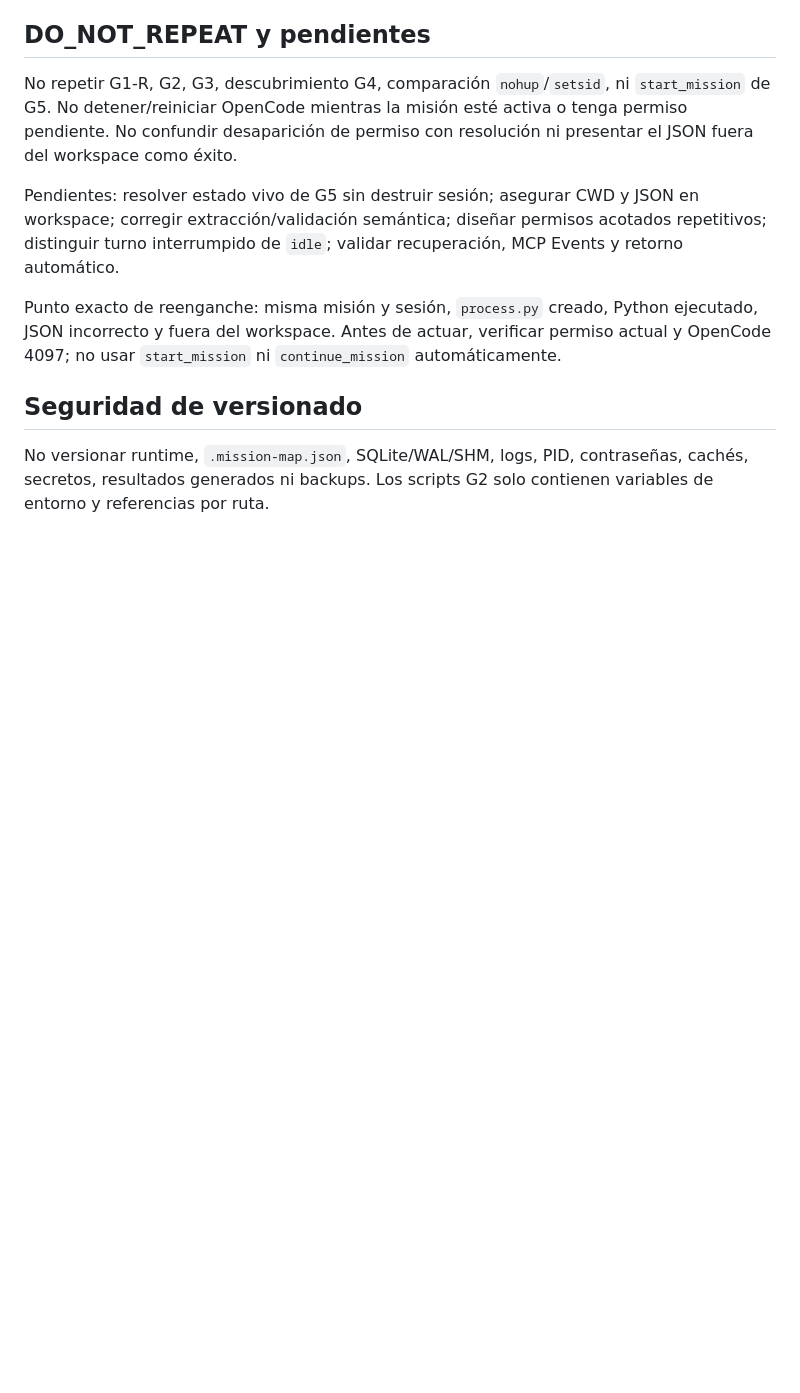
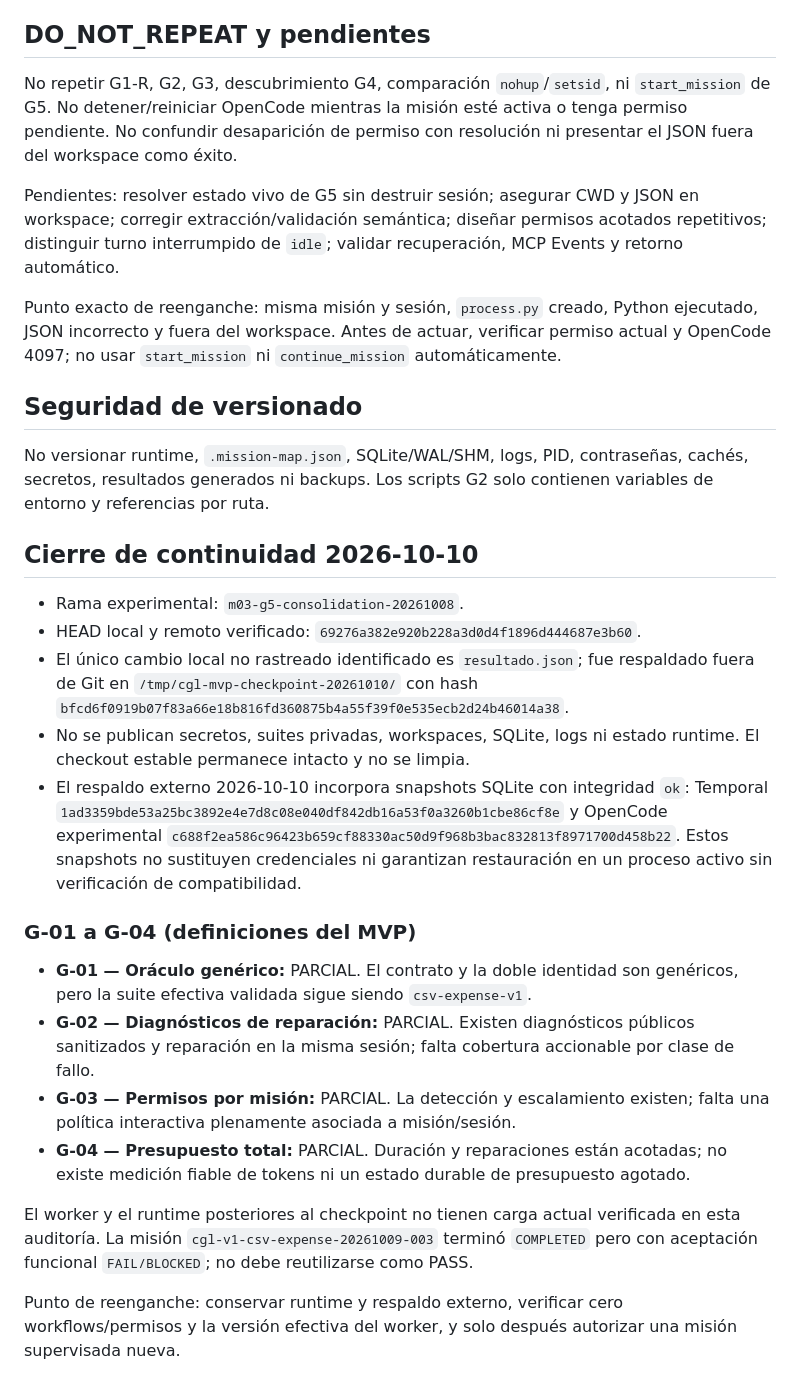
Before and after one commit to remc87-alt/Constructor-General-Linux, a Markdown page: JORNADA_2026-10-08_GUARDA_CANONICO.md, the part around the change. GitHub-like rendering; blank space fills up the shorter version.

Commit message:
docs: close MVP continuity checkpoint 2026-10-10

```diff
--- a/JORNADA_2026-10-08_GUARDA_CANONICO.md
+++ b/JORNADA_2026-10-08_GUARDA_CANONICO.md
@@ -112,3 +112,39 @@ automáticamente.
 No versionar runtime, `.mission-map.json`, SQLite/WAL/SHM, logs, PID,
 contraseñas, cachés, secretos, resultados generados ni backups. Los scripts G2
 solo contienen variables de entorno y referencias por ruta.
+
+## Cierre de continuidad 2026-10-10
+
+- Rama experimental: `m03-g5-consolidation-20261008`.
+- HEAD local y remoto verificado: `69276a382e920b228a3d0d4f1896d444687e3b60`.
+- El único cambio local no rastreado identificado es `resultado.json`; fue
+  respaldado fuera de Git en `/tmp/cgl-mvp-checkpoint-20261010/` con hash
+  `bfcd6f0919b07f83a66e18b816fd360875b4a55f39f0e535ecb2d24b46014a38`.
+- No se publican secretos, suites privadas, workspaces, SQLite, logs ni estado
+  runtime. El checkout estable permanece intacto y no se limpia.
+- El respaldo externo 2026-10-10 incorpora snapshots SQLite con integridad
+  `ok`: Temporal `1ad3359bde53a25bc3892e4e7d8c08e040df842db16a53f0a3260b1cbe86cf8e`
+  y OpenCode experimental `c688f2ea586c96423b659cf88330ac50d9f968b3bac832813f8971700d458b22`.
+  Estos snapshots no sustituyen credenciales ni garantizan restauración en un
+  proceso activo sin verificación de compatibilidad.
+
+### G-01 a G-04 (definiciones del MVP)
+
+- **G-01 — Oráculo genérico:** PARCIAL. El contrato y la doble identidad son
+  genéricos, pero la suite efectiva validada sigue siendo `csv-expense-v1`.
+- **G-02 — Diagnósticos de reparación:** PARCIAL. Existen diagnósticos públicos
+  sanitizados y reparación en la misma sesión; falta cobertura accionable por
+  clase de fallo.
+- **G-03 — Permisos por misión:** PARCIAL. La detección y escalamiento existen;
+  falta una política interactiva plenamente asociada a misión/sesión.
+- **G-04 — Presupuesto total:** PARCIAL. Duración y reparaciones están acotadas;
+  no existe medición fiable de tokens ni un estado durable de presupuesto agotado.
+
+El worker y el runtime posteriores al checkpoint no tienen carga actual
+verificada en esta auditoría. La misión `cgl-v1-csv-expense-20261009-003`
+terminó `COMPLETED` pero con aceptación funcional `FAIL/BLOCKED`; no debe
+reutilizarse como PASS.
+
+Punto de reenganche: conservar runtime y respaldo externo, verificar cero
+workflows/permisos y la versión efectiva del worker, y solo después autorizar
+una misión supervisada nueva.
```
Also changed, not shown: docs/TEMPORAL_V1_MANIFEST.md (+26 -0 lines).
